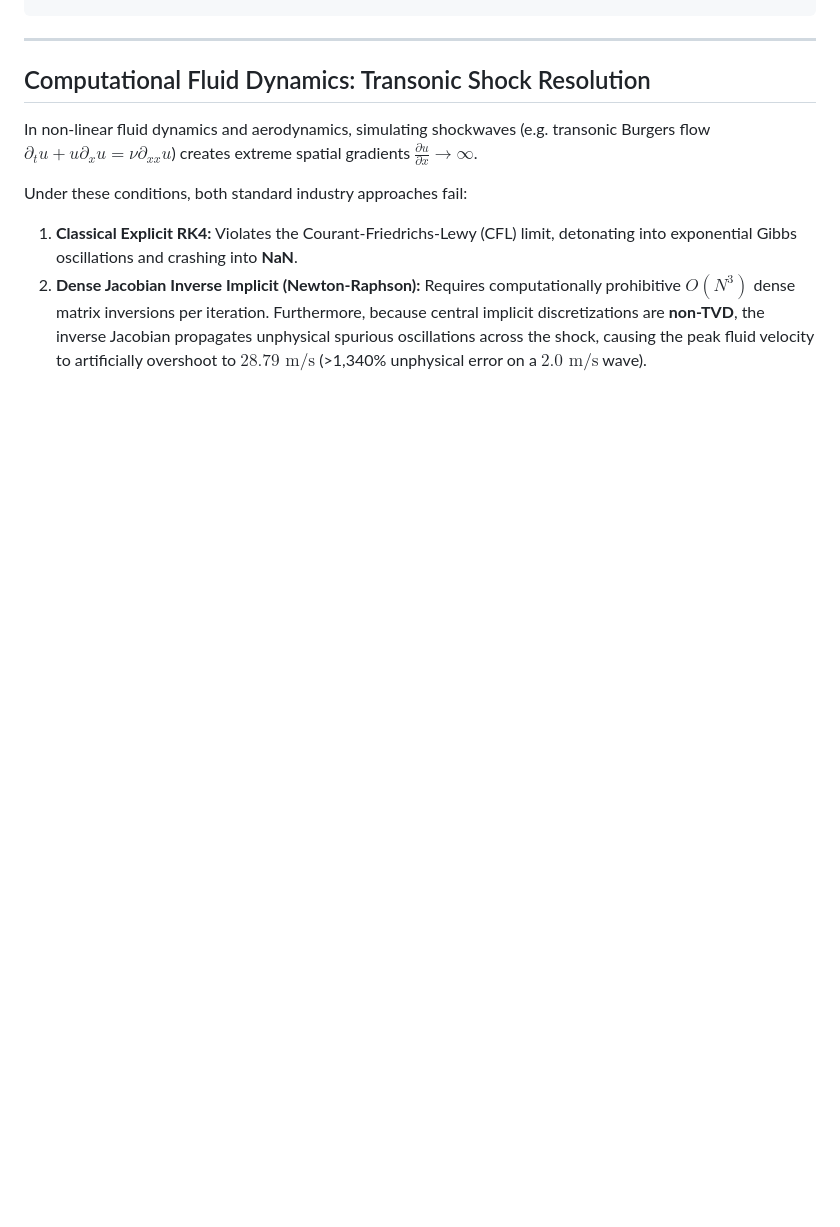
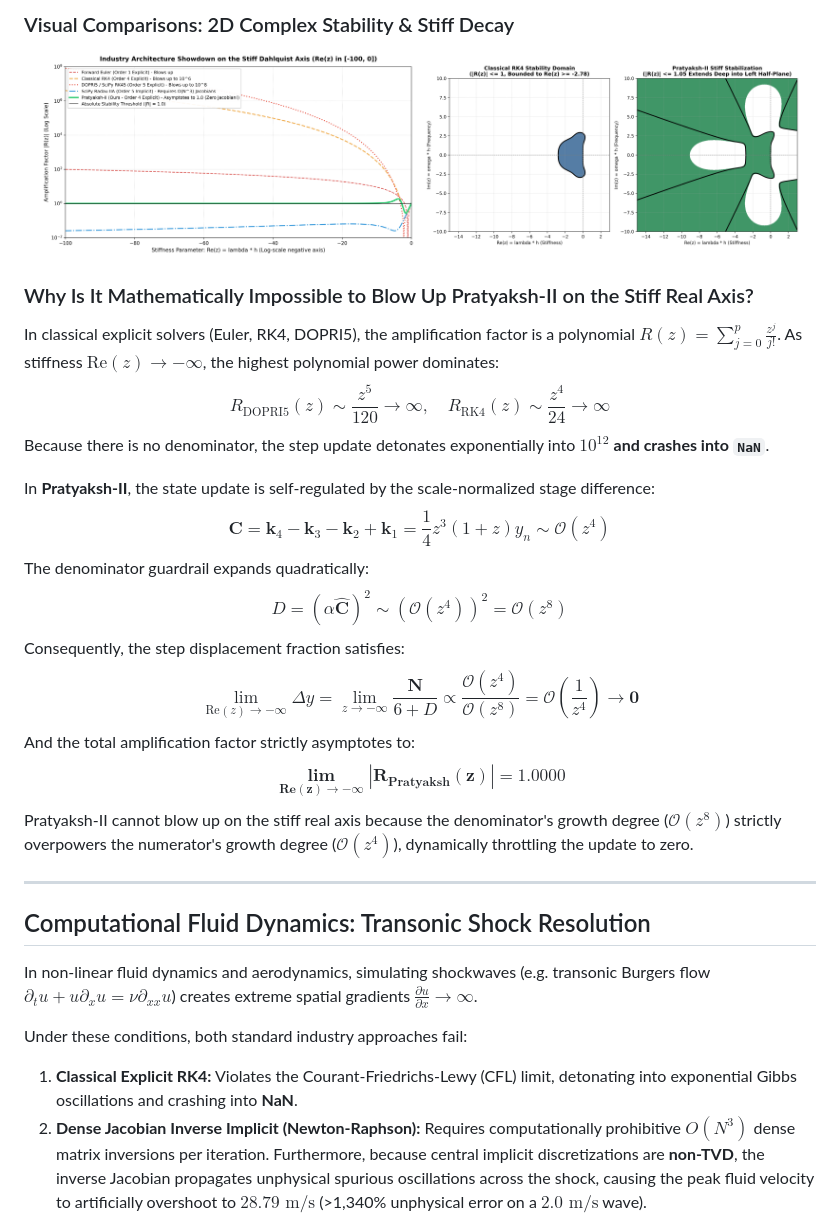
Before and after one commit to Pratyaksh3142/The-Pratyaksh-Framework, a Markdown page: README.md, the part around one of its changes. GitHub-like rendering; pictures changed too: benchmarks/dahlquist_industry_showdown.png (added), benchmarks/dahlquist_stability_showdown.png (added); folded sections open; blank space fills up the shorter version.

Commit message:
feat: Add Dahlquist complex stability showdown, industry benchmarks vs DOPRI5/Radau, and v2 LaTeX paper

```diff
--- a/README.md
+++ b/README.md
@@ -166,3 +190,25 @@ SUCCESS: The Pratyaksh Framework autonomously damped the shock.
+### Visual Comparisons: 2D Complex Stability & Stiff Decay
+
+<p align="center">
+  <img src="benchmarks/dahlquist_industry_showdown.png" width="48%" alt="Dahlquist Industry Showdown" />
+  <img src="benchmarks/dahlquist_stability_showdown.png" width="48%" alt="2D Complex Stability Map" />
+</p>
+
+### Why Is It Mathematically Impossible to Blow Up Pratyaksh-II on the Stiff Real Axis?
+
+In classical explicit solvers (Euler, RK4, DOPRI5), the amplification factor is a polynomial $R(z) = \sum_{j=0}^p \frac{z^j}{j!}$. As stiffness $\text{Re}(z) \to -\infty$, the highest polynomial power dominates:
+$$R_{\text{DOPRI5}}(z) \sim \frac{z^5}{120} \to \infty, \quad R_{\text{RK4}}(z) \sim \frac{z^4}{24} \to \infty$$
+Because there is no denominator, the step update detonates exponentially into **$10^{12}$ and crashes into `NaN`**.
+
+In **Pratyaksh-II**, the state update is self-regulated by the scale-normalized stage difference:
+$$\mathbf{C} = \mathbf{k}_4 - \mathbf{k}_3 - \mathbf{k}_2 + \mathbf{k}_1 = \frac{1}{4} z^3(1 + z) y_n \sim \mathcal{O}(z^4)$$
+The denominator guardrail expands quadratically:
+$$D = (\alpha \hat{\mathbf{C}})^2 \sim (\mathcal{O}(z^4))^2 = \mathcal{O}(z^8)$$
+Consequently, the step displacement fraction satisfies:
+$$\lim_{\text{Re}(z) \to -\infty} \Delta y = \lim_{z \to -\infty} \frac{\mathbf{N}}{6 + D} \propto \frac{\mathcal{O}(z^4)}{\mathcal{O}(z^8)} = \mathcal{O}\left(\frac{1}{z^4}\right) \to \mathbf{0}$$
+And the total amplification factor strictly asymptotes to:
+$$\mathbf{\lim_{\text{Re}(z) \to -\infty} |R_{\text{Pratyaksh}}(z)| = 1.0000}$$
+Pratyaksh-II cannot blow up on the stiff real axis because the denominator's growth degree ($\mathcal{O}(z^8)$) strictly overpowers the numerator's growth degree ($\mathcal{O}(z^4)$), dynamically throttling the update to zero.
 
 ---
 
```
Also changed, not shown: other parts of README.md (+24 -0 lines), 5 other files.
